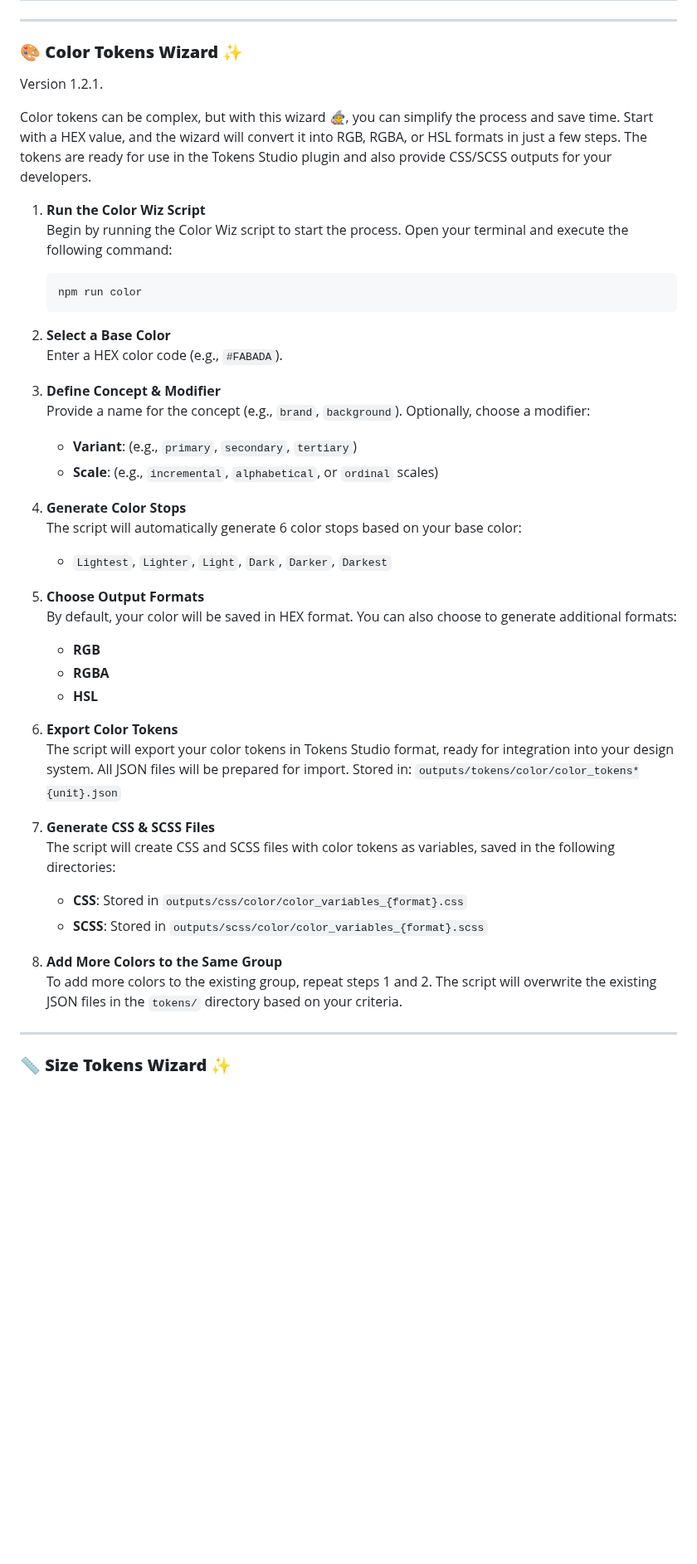
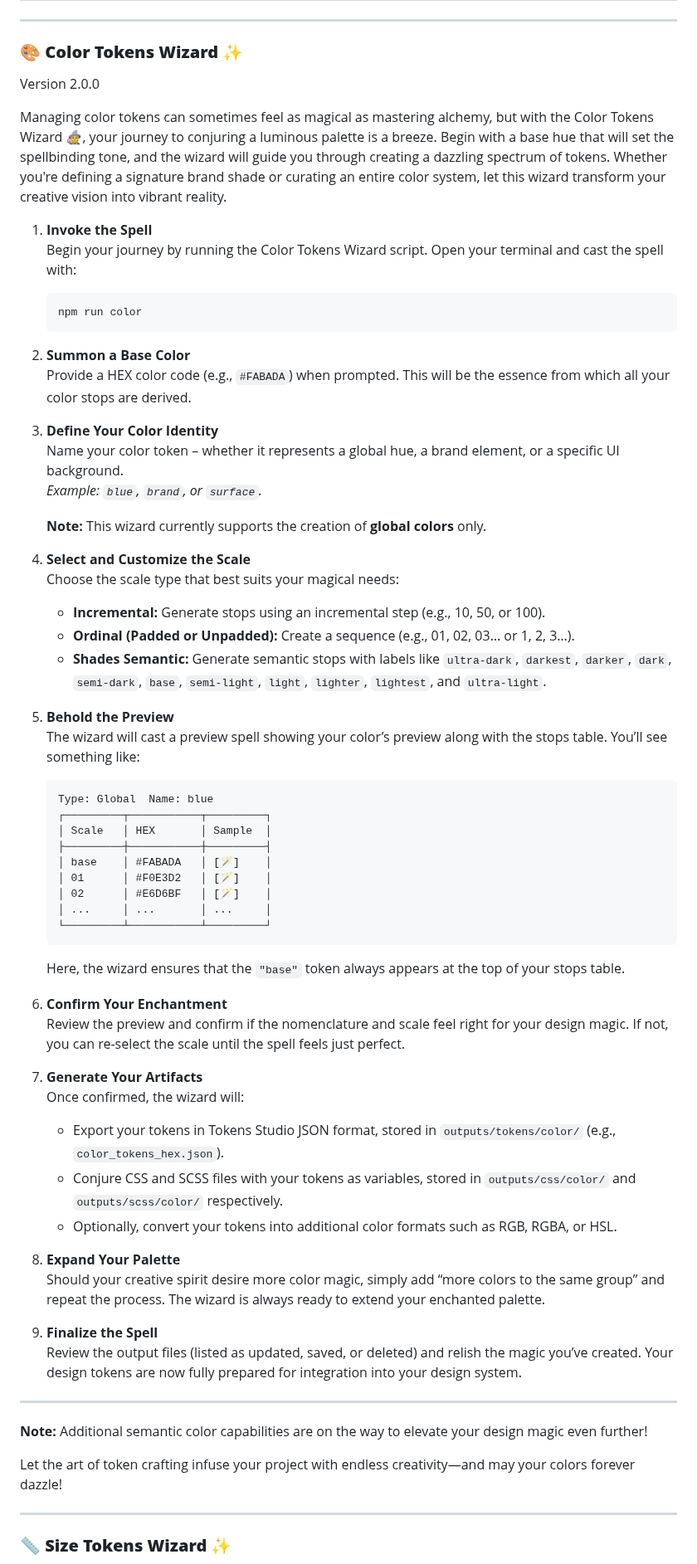
Before and after one commit to fulviabuonanno/design-tokens-wizards, a Markdown page: README.md, the part around one of its changes. Shown at 83% size. Drawn GitHub-style; blank space fills up the shorter version.

Commit message:
Update README to reflect Color Tokens Wizard version 2.0.0 and enhance clarity in instructions

````diff
--- a/README.md
+++ b/README.md
@@ -45,50 +45,71 @@ Below is a curated collection of spells (crafted by our Token's Wizards to come
 
 ### 🎨 **Color Tokens Wizard** ✨
 
-Version 1.2.1.
+Version 2.0.0
 
-Color tokens can be complex, but with this wizard 🧙, you can simplify the process and save time. Start with a HEX value, and the wizard will convert it into RGB, RGBA, or HSL formats in just a few steps. The tokens are ready for use in the Tokens Studio plugin and also provide CSS/SCSS outputs for your developers.
+Managing color tokens can sometimes feel as magical as mastering alchemy, but with the Color Tokens Wizard 🧙, your journey to conjuring a luminous palette is a breeze. Begin with a base hue that will set the spellbinding tone, and the wizard will guide you through creating a dazzling spectrum of tokens. Whether you're defining a signature brand shade or curating an entire color system, let this wizard transform your creative vision into vibrant reality.
 
-1. **Run the Color Wiz Script**
-   Begin by running the Color Wiz script to start the process. Open your terminal and execute the following command:
+1. **Invoke the Spell**
+   Begin your journey by running the Color Tokens Wizard script. Open your terminal and cast the spell with:
 
    ```sh
    npm run color
    ```
 
-2. **Select a Base Color**
-   Enter a HEX color code (e.g., `#FABADA`).
+2. **Summon a Base Color**
+   Provide a HEX color code (e.g., `#FABADA`) when prompted. This will be the essence from which all your color stops are derived.
 
-3. **Define Concept & Modifier**
-   Provide a name for the concept (e.g., `brand`, `background`). Optionally, choose a modifier:
+3. **Define Your Color Identity**
+   Name your color token – whether it represents a global hue, a brand element, or a specific UI background.
+   *Example: `blue`, `brand`, or `surface`.*
 
-   - **Variant**: (e.g., `primary`, `secondary`, `tertiary`)
-   - **Scale**: (e.g., `incremental`, `alphabetical`, or `ordinal` scales)
+   **Note:** This wizard currently supports the creation of **global colors** only.
 
-4. **Generate Color Stops**
-   The script will automatically generate 6 color stops based on your base color:
+4. **Select and Customize the Scale**
+   Choose the scale type that best suits your magical needs:
 
-   - `Lightest`, `Lighter`, `Light`, `Dark`, `Darker`, `Darkest`
+   - **Incremental:** Generate stops using an incremental step (e.g., 10, 50, or 100).
+   - **Ordinal (Padded or Unpadded):** Create a sequence (e.g., 01, 02, 03… or 1, 2, 3…).
+   - **Shades Semantic:** Generate semantic stops with labels like `ultra-dark`, `darkest`, `darker`, `dark`, `semi-dark`, `base`, `semi-light`, `light`, `lighter`, `lightest`, and `ultra-light`.
 
-5. **Choose Output Formats**
-   By default, your color will be saved in HEX format. You can also choose to generate additional formats:
+5. **Behold the Preview**
+   The wizard will cast a preview spell showing your color’s preview along with the stops table. You’ll see something like:
 
-   - **RGB**
-   - **RGBA**
-   - **HSL**
+   ```
+   Type: Global  Name: blue
+   ┌─────────┬───────────┬─────────┐
+   │ Scale   │ HEX       │ Sample  │
+   ├─────────┼───────────┼─────────┤
+   │ base    │ #FABADA   │ [🪄]    │
+   │ 01      │ #F0E3D2   │ [🪄]    │
+   │ 02      │ #E6D6BF   │ [🪄]    │
+   │ ...     │ ...       │ ...     │
+   └─────────┴───────────┴─────────┘
+   ```
 
-6. **Export Color Tokens**
-   The script will export your color tokens in Tokens Studio format, ready for integration into your design system. All JSON files will be prepared for import.
-   Stored in: `outputs/tokens/color/color_tokens*{unit}.json`
+   Here, the wizard ensures that the `"base"` token always appears at the top of your stops table.
 
-7. **Generate CSS & SCSS Files**
-   The script will create CSS and SCSS files with color tokens as variables, saved in the following directories:
+6. **Confirm Your Enchantment**
+   Review the preview and confirm if the nomenclature and scale feel right for your design magic. If not, you can re-select the scale until the spell feels just perfect.
 
-   - **CSS**: Stored in `outputs/css/color/color_variables_{format}.css`
-   - **SCSS**: Stored in `outputs/scss/color/color_variables_{format}.scss`
+7. **Generate Your Artifacts**
+   Once confirmed, the wizard will:
 
-8. **Add More Colors to the Same Group**
-   To add more colors to the existing group, repeat steps 1 and 2. The script will overwrite the existing JSON files in the `tokens/` directory based on your criteria.
+   - Export your tokens in Tokens Studio JSON format, stored in `outputs/tokens/color/` (e.g., `color_tokens_hex.json`).
+   - Conjure CSS and SCSS files with your tokens as variables, stored in `outputs/css/color/` and `outputs/scss/color/` respectively.
+   - Optionally, convert your tokens into additional color formats such as RGB, RGBA, or HSL.
+
+8. **Expand Your Palette**
+   Should your creative spirit desire more color magic, simply add “more colors to the same group” and repeat the process. The wizard is always ready to extend your enchanted palette.
+
+9. **Finalize the Spell**
+   Review the output files (listed as updated, saved, or deleted) and relish the magic you’ve created. Your design tokens are now fully prepared for integration into your design system.
+
+---
+
+**Note:** Additional semantic color capabilities are on the way to elevate your design magic even further!
+
+Let the art of token crafting infuse your project with endless creativity—and may your colors forever dazzle!
 
 ---
 
````
Also changed, not shown: other parts of README.md (+17 -17 lines).
